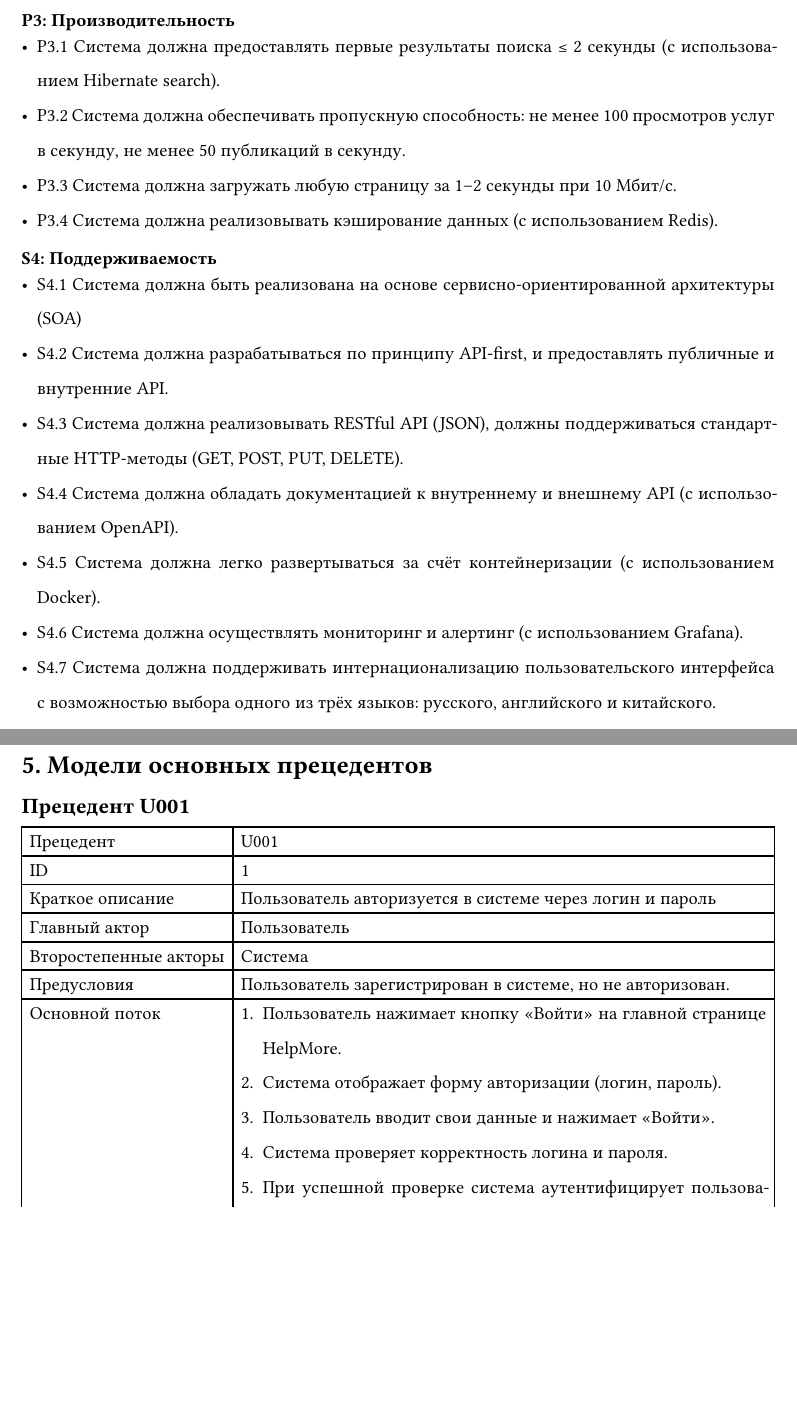
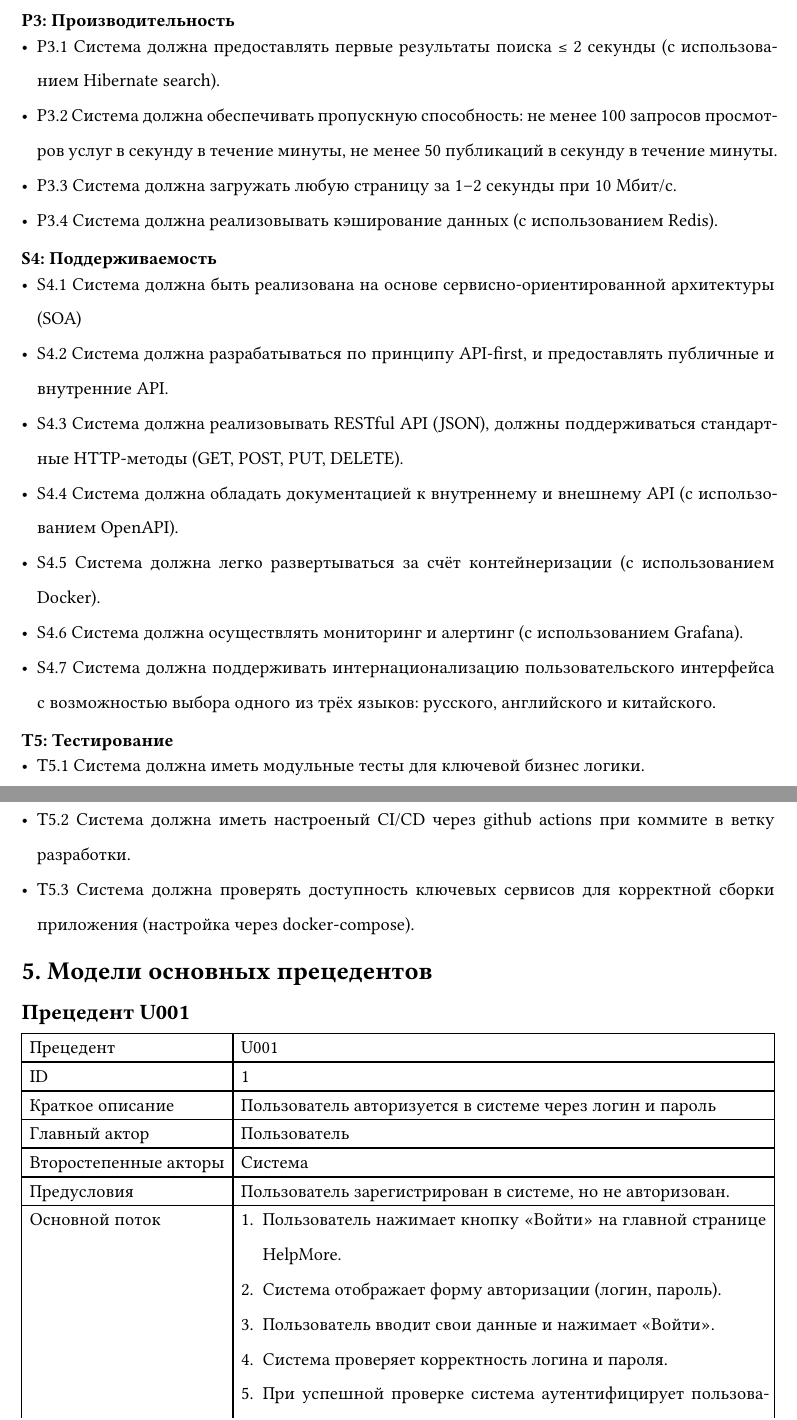
Before and after one commit to tronget/helpmore, a Typst document (docs/typst/main.typ): two parts of pages 10 and 11 of 17, joined at a grey line, cut so that both start at the same text, the shorter picture padded with empty space. Compiled offline with Typst 0.15.

Commit message:
docs: added testing in nonfunctional requirements

```diff
--- a/docs/typst/main.typ
+++ b/docs/typst/main.typ
@@ -261,7 +261,7 @@
 === P3: Производительность
 
 - P3.1 Система должна предоставлять первые результаты поиска ≤ 2 секунды (с использованием Hibernate search).
-- P3.2 Система должна обеспечивать пропускную способность: не менее 100 просмотров услуг в секунду, не менее 50 публикаций в секунду.
+- P3.2 Система должна обеспечивать пропускную способность: не менее 100 запросов просмотров услуг в секунду в течение минуты, не менее 50 публикаций в секунду в течение минуты.
 - P3.3 Система должна загружать любую страницу за 1–2 секунды при 10 Мбит/с.
 - P3.4 Система должна реализовывать кэширование данных (с использованием Redis).
 
@@ -275,6 +275,11 @@
 - S4.6 Система должна осуществлять мониторинг и алертинг (с использованием Grafana).
 - S4.7 Система должна поддерживать интернационализацию пользовательского интерфейса с возможностью выбора одного из трёх языков: русского, английского и китайского.
 
+=== T5: Тестирование
+
+- T5.1 Система должна иметь модульные тесты для ключевой бизнес логики.
+- T5.2 Система должна иметь настроеный CI/CD через github actions при коммите в ветку разработки.
+- Т5.3 Система должна проверять доступность ключевых сервисов для корректной сборки приложения (настройка через docker-compose).
 
 // 5. Прецеденты
 = 5. Модели основных прецедентов
```
